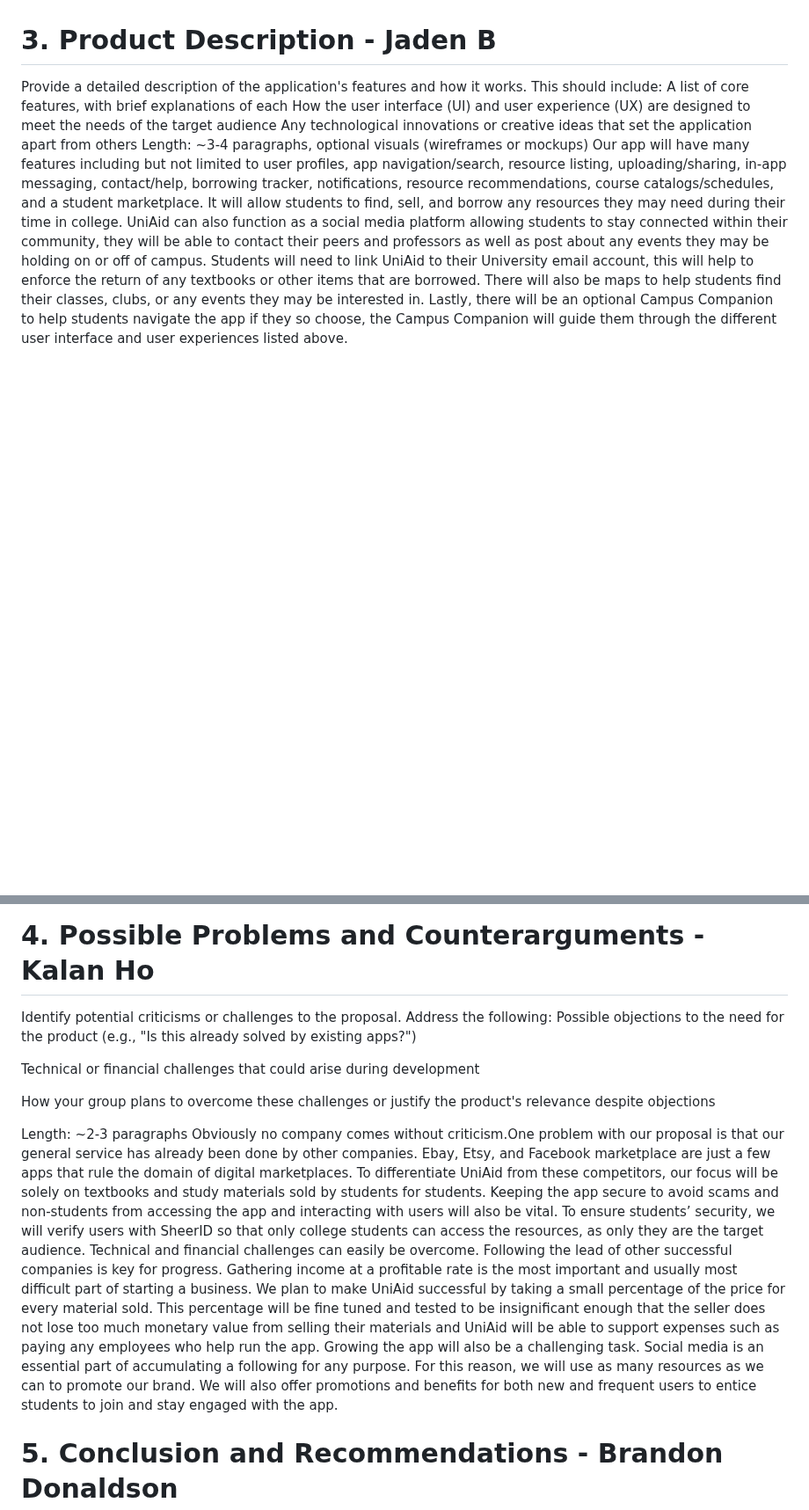
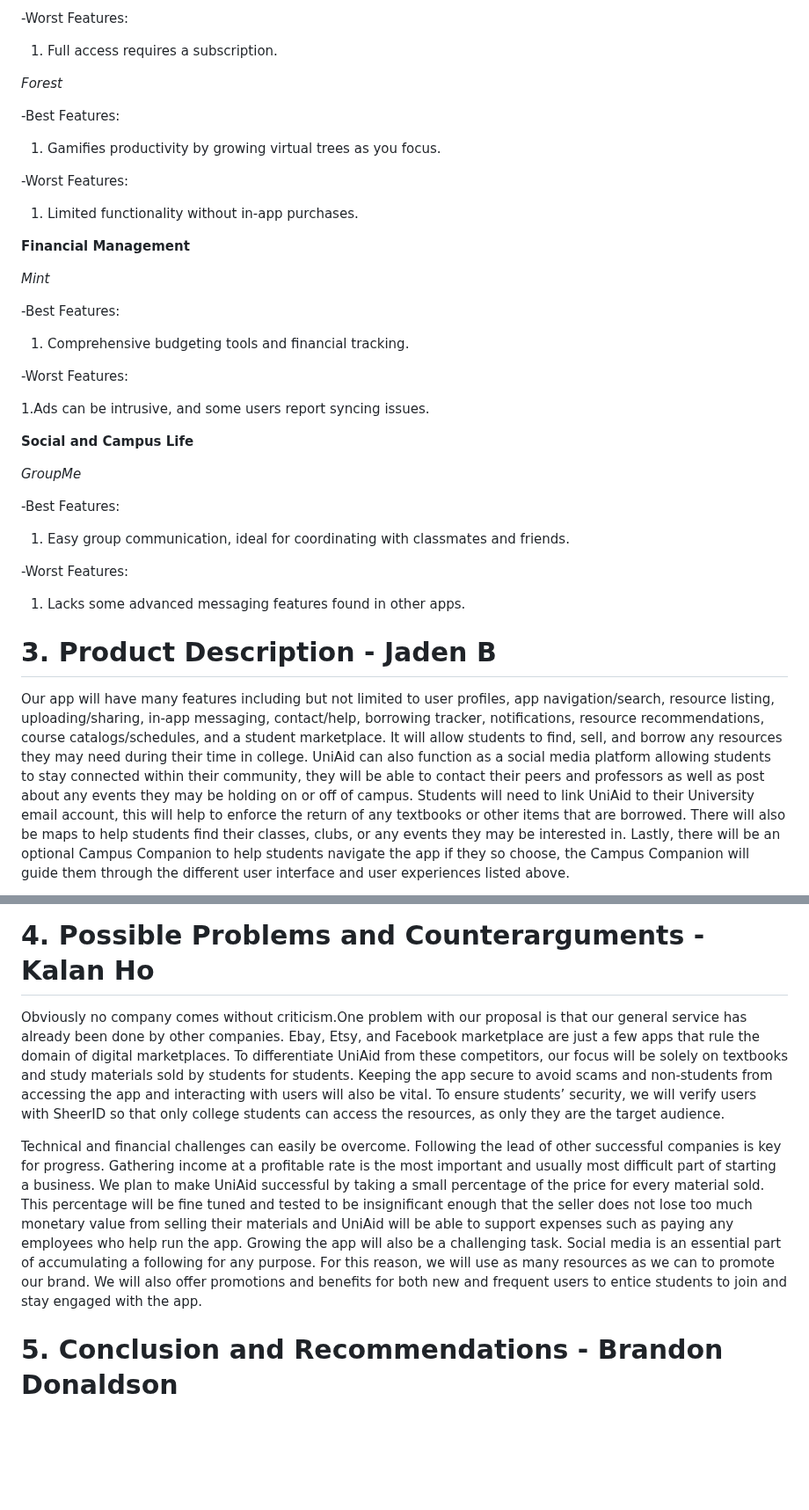
Before and after one commit to kalanh6/IGME-110-repo, a Markdown page: p1.md, 2 parts joined by grey strips. Shown at 88% size. Drawn GitHub-style; blank space fills up the shorter version.

```diff
--- a/p1.md
+++ b/p1.md
@@ -92,28 +109,55 @@ Lacks some advanced messaging features found in other apps.
+-Worst Features:
+
+1. Full access requires a subscription.
+
+*Forest*
+
+-Best Features:
+1. Gamifies productivity by growing virtual trees as you focus.
+
+-Worst Features:
+
+1. Limited functionality without in-app purchases.
+
+**Financial Management**
+
+*Mint*
+
+-Best Features:
+
+1. Comprehensive budgeting tools and financial tracking.
+
+-Worst Features:
+
+1.Ads can be intrusive, and some users report syncing issues.
+
+**Social and Campus Life**
+
+*GroupMe*
+
+-Best Features:
+
+1. Easy group communication, ideal for coordinating with classmates and friends.
+
+-Worst Features:
+
+1. Lacks some advanced messaging features found in other apps.
 
 
 
 
 
 # 3. Product Description - Jaden B
-Provide a detailed description of the application's features and how it works. This should include:
-A list of core features, with brief explanations of each
-How the user interface (UI) and user experience (UX) are designed to meet the needs of the target audience
-Any technological innovations or creative ideas that set the application apart from others
-Length: ~3-4 paragraphs, optional visuals (wireframes or mockups)
+
+
 Our app will have many features including but not limited to user profiles, app navigation/search,  resource listing, uploading/sharing, in-app messaging, contact/help, borrowing tracker, notifications, resource recommendations, course catalogs/schedules, and a student marketplace. It will allow students to find, sell, and borrow any resources they may need during their time in college. UniAid can also function as a social media platform allowing students to stay connected within their community, they will be able to contact their peers and professors as well as post about any events they may be holding on or off of campus. Students will need to link UniAid to their University email account, this will help to enforce the return of any textbooks or other items that are borrowed. There will also be maps to help students find their classes, clubs, or any events they may be interested in. Lastly, there will be an optional Campus Companion to help students navigate the app if they so choose, the Campus Companion will guide them through the different user interface and user experiences listed above.
 
 
 # 4. Possible Problems and Counterarguments - Kalan Ho
-Identify potential criticisms or challenges to the proposal. Address the following:
-Possible objections to the need for the product (e.g., "Is this already solved by existing apps?")
 
-Technical or financial challenges that could arise during development
+Obviously no company comes without criticism.One problem with our proposal is that our general service has already been done by other companies. Ebay, Etsy, and Facebook marketplace are just a few apps that rule the domain of digital marketplaces. To differentiate UniAid from these competitors, our focus will be solely on textbooks and study materials sold by students for students. Keeping the app secure to avoid scams and non-students from accessing the app and interacting with users will also be vital. To ensure students’ security, we will verify users with SheerID so that only college students can access the resources, as only they are the target audience.
 
-How your group plans to overcome these challenges or justify the product's relevance despite objections
-
-Length: ~2-3 paragraphs
-	Obviously no company comes without criticism.One problem with our proposal is that our general service has already been done by other companies. Ebay, Etsy, and Facebook marketplace are just a few apps that rule the domain of digital marketplaces. To differentiate UniAid from these competitors, our focus will be solely on textbooks and study materials sold by students for students. Keeping the app secure to avoid scams and non-students from accessing the app and interacting with users will also be vital. To ensure students’ security, we will verify users with SheerID so that only college students can access the resources, as only they are the target audience.
-	Technical and financial challenges can easily be overcome. Following the lead of other successful companies is key for progress. Gathering income at a profitable rate is the most important and usually most difficult part of starting a business. We plan to make UniAid successful by taking a small percentage of the price for every material sold. This percentage will be fine tuned and tested to be insignificant enough that the seller does not lose too much monetary value from selling their materials and UniAid will be able to support expenses such as paying any employees who help run the app. Growing the app will also be a challenging task. Social media is an essential part of accumulating a following for any purpose. For this reason, we will use as many resources as we can to promote our brand. We will also offer promotions and benefits for both new and frequent users to entice students to join and stay engaged with the app.
+Technical and financial challenges can easily be overcome. Following the lead of other successful companies is key for progress. Gathering income at a profitable rate is the most important and usually most difficult part of starting a business. We plan to make UniAid successful by taking a small percentage of the price for every material sold. This percentage will be fine tuned and tested to be insignificant enough that the seller does not lose too much monetary value from selling their materials and UniAid will be able to support expenses such as paying any employees who help run the app. Growing the app will also be a challenging task. Social media is an essential part of accumulating a following for any purpose. For this reason, we will use as many resources as we can to promote our brand. We will also offer promotions and benefits for both new and frequent users to entice students to join and stay engaged with the app.
 
 # 5. Conclusion and Recommendations - Brandon Donaldson
 Summarize the main points of the proposal and reiterate why the application is needed. This section should leave a lasting impression and include:
```
Also changed, not shown: other parts of p1.md (+79 -62 lines).
